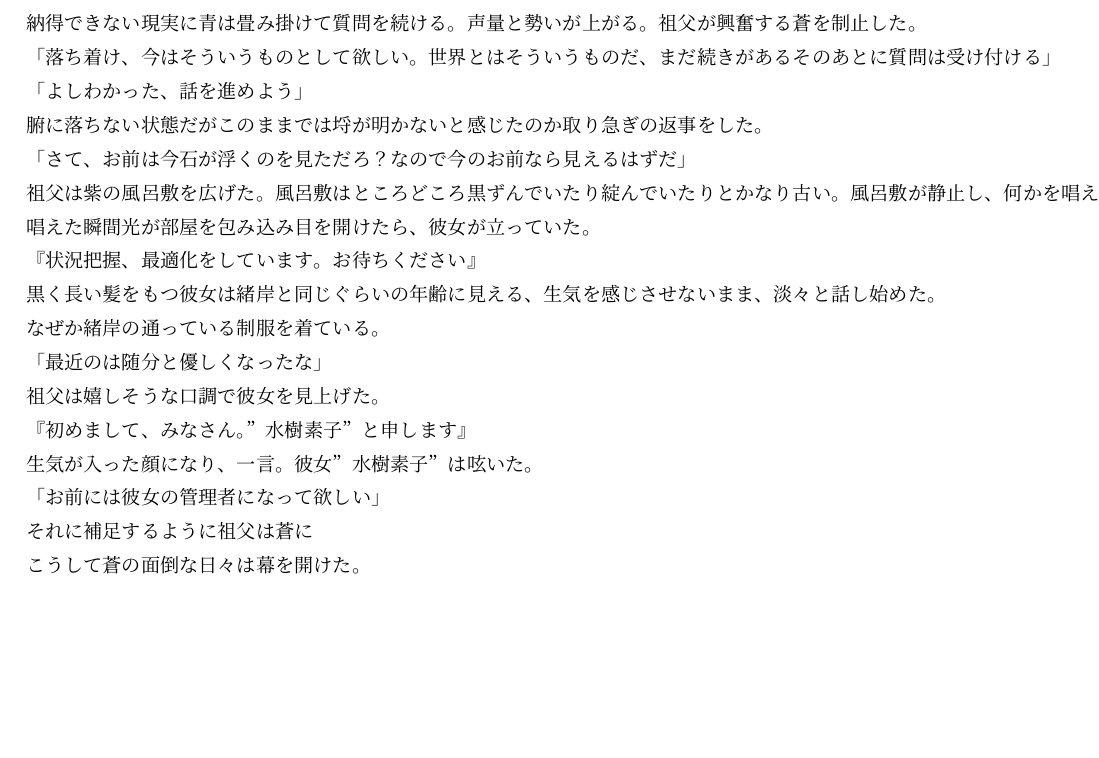
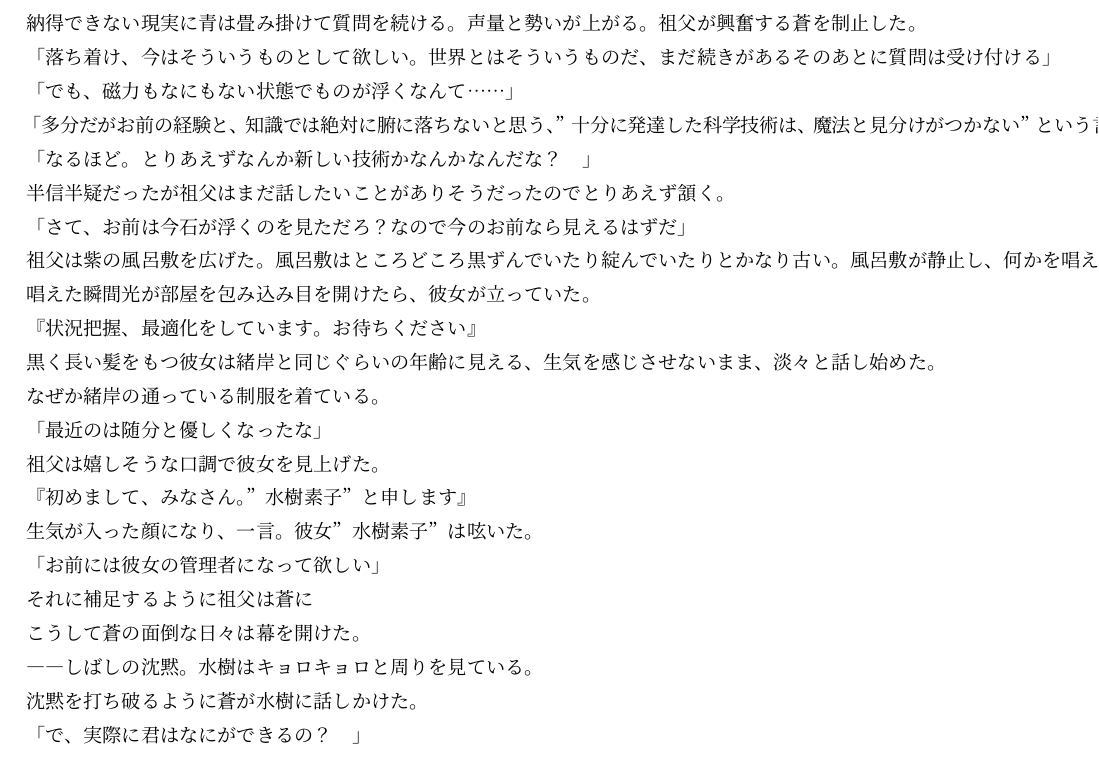
Before and after one commit to MizukiSonoko/Story, a LaTeX book (episode-1/content.tex): part of page 8 of 8, cut so that both start at the same text, the shorter picture padded with empty space. Compiled offline with upLaTeX and dvipdfmx.

Commit message:
Update content.tex
- 石→水樹素子の流れを改善
- 進む

```diff
--- a/episode-1/content.tex
+++ b/episode-1/content.tex
@@ -211,8 +211,10 @@ HRが特に何かあるわけではなく、明日の予定などをを淡々と
 「宗教に傾倒して、物を実際に浮かした話なんて聞いたことのないぞ」
 納得できない現実に青は畳み掛けて質問を続ける。声量と勢いが上がる。祖父が興奮する蒼を制止した。
 「落ち着け、今はそういうものとして欲しい。世界とはそういうものだ、まだ続きがあるそのあとに質問は受け付ける」
-「よしわかった、話を進めよう」
-腑に落ちない状態だがこのままでは埒が明かないと感じたのか取り急ぎの返事をした。
+「でも、磁力もなにもない状態でものが浮くなんて……」
+「多分だがお前の経験と、知識では絶対に腑に落ちないと思う、”十分に発達した科学技術は、魔法と見分けがつかない”という言葉もあるしな」
+「なるほど。とりあえずなんか新しい技術かなんかなんだな？　」
+半信半疑だったが祖父はまだ話したいことがありそうだったのでとりあえず頷く。
 「さて、お前は今石が浮くのを見ただろ？なので今のお前なら見えるはずだ」
 祖父は紫の風呂敷を広げた。風呂敷はところどころ黒ずんでいたり綻んでいたりとかなり古い。風呂敷が静止し、何かを唱えている。
 唱えた瞬間光が部屋を包み込み目を開けたら、彼女が立っていた。
@@ -226,4 +228,12 @@ HRが特に何かあるわけではなく、明日の予定などをを淡々と
 「お前には彼女の管理者になって欲しい」
 それに補足するように祖父は蒼に
 こうして蒼の面倒な日々は幕を開けた。
+
+
+――しばしの沈黙。水樹はキョロキョロと周りを見ている。
+沈黙を打ち破るように蒼が水樹に話しかけた。
+「で、実際に君はなにができるの？　」
+
+
+
 \end{document}
```
